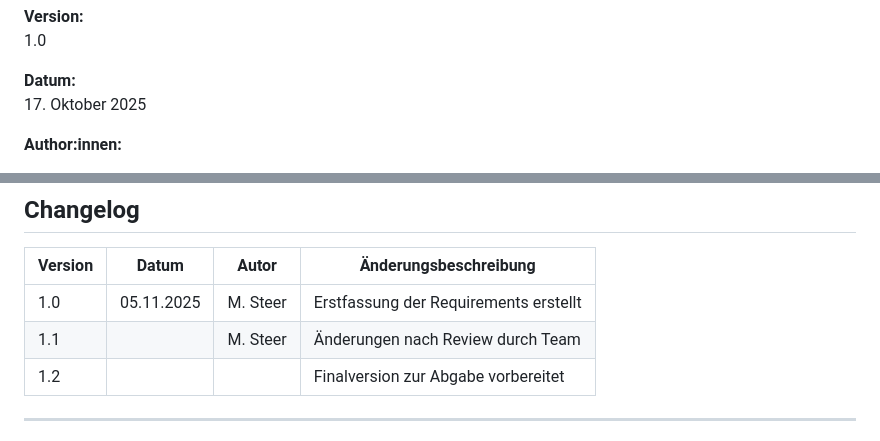
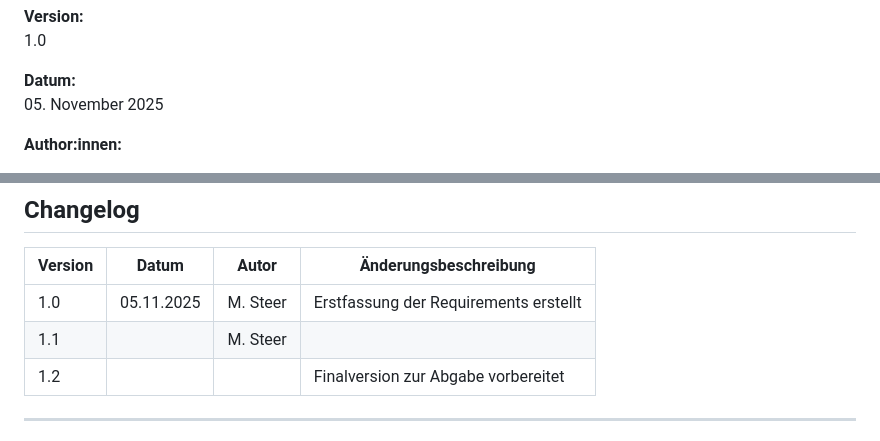
Before and after one commit to Michhiiii/StudyQuest, a Markdown page: Documents/Anforderungsanalyse/Requirements.md, 2 parts joined by grey strips. Drawn GitHub-style.

Commit message:
Update date and version details in Requirements.md

```diff
--- a/Documents/Anforderungsanalyse/Requirements.md
+++ b/Documents/Anforderungsanalyse/Requirements.md
@@ -18,7 +18,7 @@ Wintersemester 2025 / 2026
 1.0
 
 **Datum:**
-17. Oktober 2025
+05. November 2025
 
 **Author:innen:**
 - Michael Steer (Scrum Master)
@@ -40,7 +40,7 @@ Michael Steer (Scrum Master)
 | **Version** | **Datum**   | **Autor**         | **Änderungsbeschreibung**                   |
 |--------------|-------------|-------------------|---------------------------------------------|
 | 1.0          | 05.11.2025  | M. Steer          | Erstfassung der Requirements erstellt          |
-| 1.1          |             | M. Steer          | Änderungen nach Review durch Team           |
+| 1.1          |             | M. Steer          |           |
 | 1.2          |             |                   | Finalversion zur Abgabe vorbereitet         |
 
 ---
```
